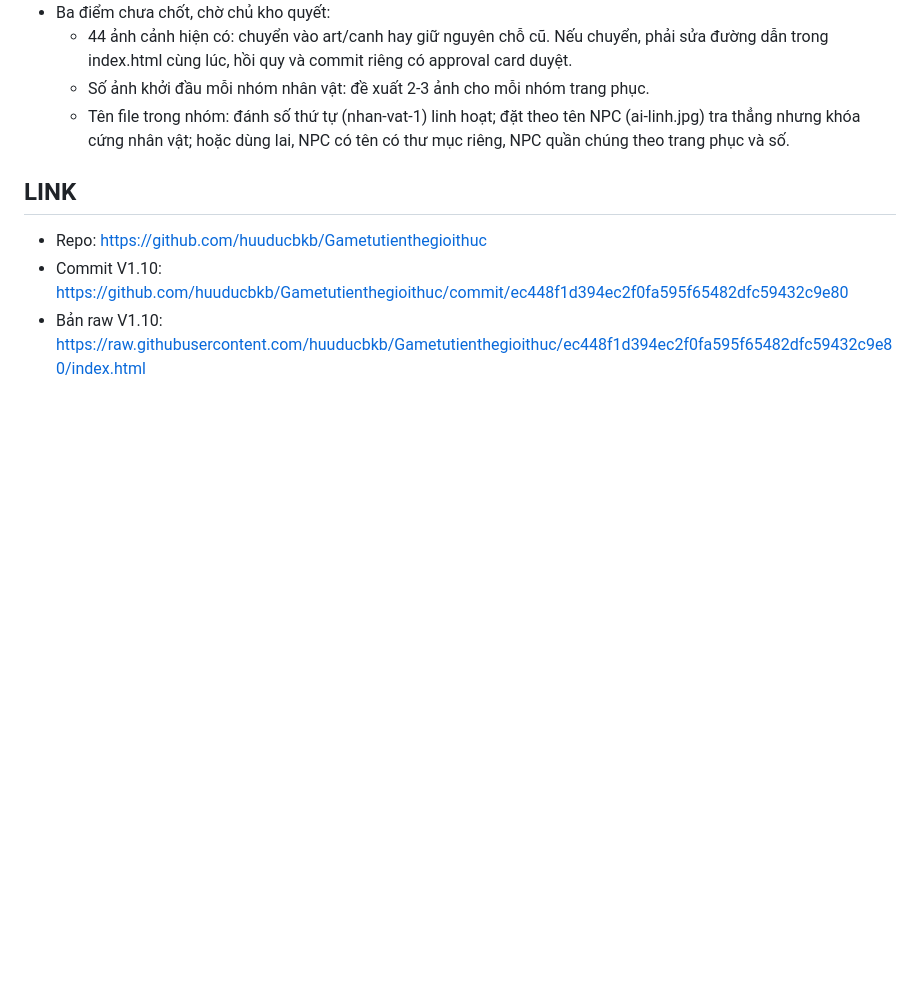
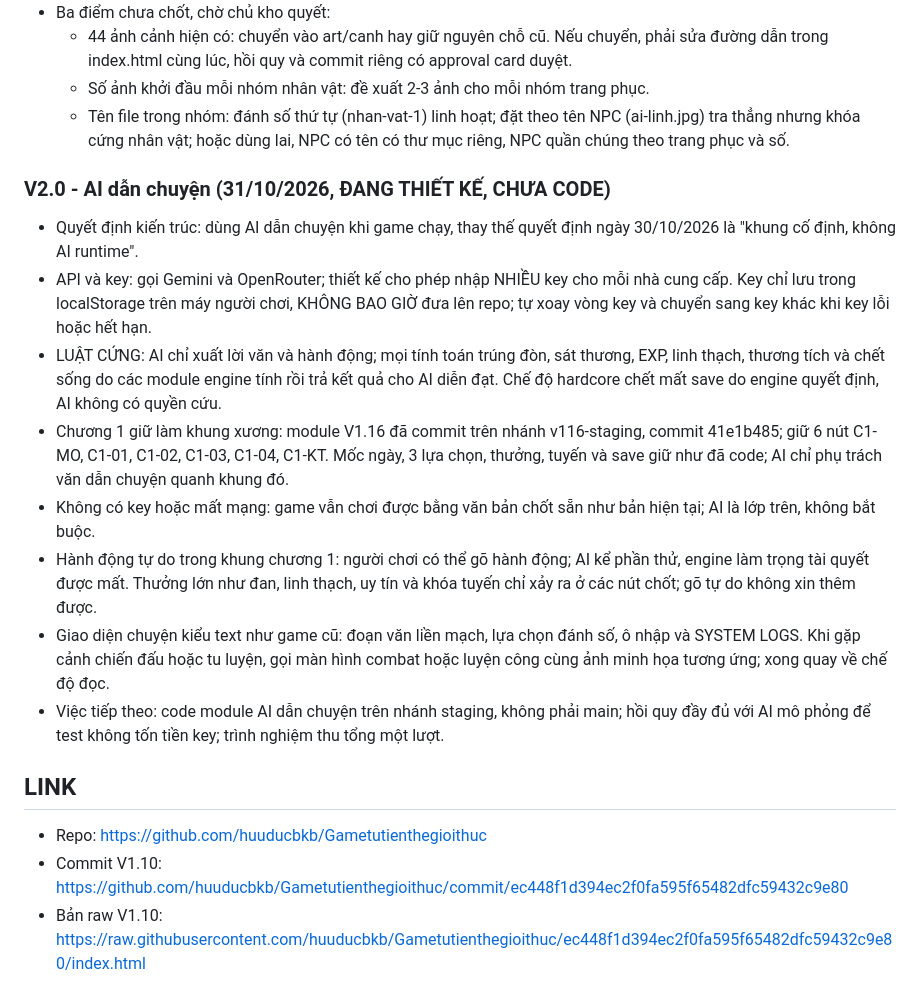
Before and after one commit to huuducbkb/Gametutienthegioithuc, a Markdown page: GHI-CHU-CONG-VIEC.md, the part around the change. Rendered like a GitHub page; blank space fills up the shorter version.

Commit message:
docs(v2): ghi nhan thiet ke AI dan chuyen

```diff
--- a/GHI-CHU-CONG-VIEC.md
+++ b/GHI-CHU-CONG-VIEC.md
@@ -51,6 +51,17 @@ File theo dõi công việc do Boba ghi và cập nhật sau mỗi bản, để
   - Số ảnh khởi đầu mỗi nhóm nhân vật: đề xuất 2-3 ảnh cho mỗi nhóm trang phục.
   - Tên file trong nhóm: đánh số thứ tự (nhan-vat-1) linh hoạt; đặt theo tên NPC (ai-linh.jpg) tra thẳng nhưng khóa cứng nhân vật; hoặc dùng lai, NPC có tên có thư mục riêng, NPC quần chúng theo trang phục và số.
 
+### V2.0 - AI dẫn chuyện (31/10/2026, ĐANG THIẾT KẾ, CHƯA CODE)
+
+- Quyết định kiến trúc: dùng AI dẫn chuyện khi game chạy, thay thế quyết định ngày 30/10/2026 là "khung cố định, không AI runtime".
+- API và key: gọi Gemini và OpenRouter; thiết kế cho phép nhập NHIỀU key cho mỗi nhà cung cấp. Key chỉ lưu trong localStorage trên máy người chơi, KHÔNG BAO GIỜ đưa lên repo; tự xoay vòng key và chuyển sang key khác khi key lỗi hoặc hết hạn.
+- LUẬT CỨNG: AI chỉ xuất lời văn và hành động; mọi tính toán trúng đòn, sát thương, EXP, linh thạch, thương tích và chết sống do các module engine tính rồi trả kết quả cho AI diễn đạt. Chế độ hardcore chết mất save do engine quyết định, AI không có quyền cứu.
+- Chương 1 giữ làm khung xương: module V1.16 đã commit trên nhánh v116-staging, commit 41e1b485; giữ 6 nút C1-MO, C1-01, C1-02, C1-03, C1-04, C1-KT. Mốc ngày, 3 lựa chọn, thưởng, tuyến và save giữ như đã code; AI chỉ phụ trách văn dẫn chuyện quanh khung đó.
+- Không có key hoặc mất mạng: game vẫn chơi được bằng văn bản chốt sẵn như bản hiện tại; AI là lớp trên, không bắt buộc.
+- Hành động tự do trong khung chương 1: người chơi có thể gõ hành động; AI kể phần thử, engine làm trọng tài quyết được mất. Thưởng lớn như đan, linh thạch, uy tín và khóa tuyến chỉ xảy ra ở các nút chốt; gõ tự do không xin thêm được.
+- Giao diện chuyện kiểu text như game cũ: đoạn văn liền mạch, lựa chọn đánh số, ô nhập và SYSTEM LOGS. Khi gặp cảnh chiến đấu hoặc tu luyện, gọi màn hình combat hoặc luyện công cùng ảnh minh họa tương ứng; xong quay về chế độ đọc.
+- Việc tiếp theo: code module AI dẫn chuyện trên nhánh staging, không phải main; hồi quy đầy đủ với AI mô phỏng để test không tốn tiền key; trình nghiệm thu tổng một lượt.
+
 ## LINK
 - Repo: https://github.com/huuducbkb/Gametutienthegioithuc
 - Commit V1.10: https://github.com/huuducbkb/Gametutienthegioithuc/commit/ec448f1d394ec2f0fa595f65482dfc59432c9e80
```
